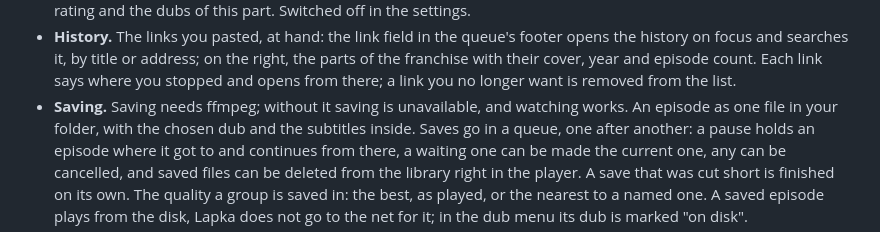
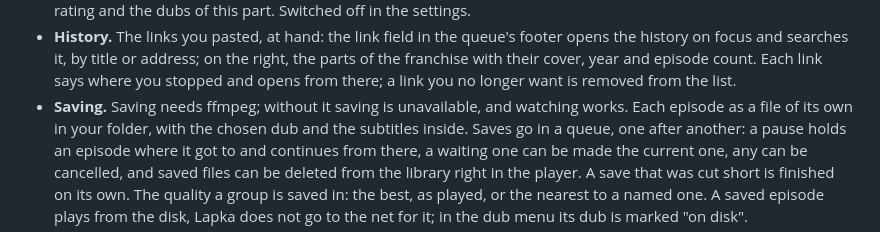
Before and after one commit to MythHand/Lapka, a Markdown page: README.md, the part around the change. GitHub-like rendering.

```diff
--- a/README.md
+++ b/README.md
@@ -52,8 +52,8 @@ in [LICENSES/PIP-Player.MIT.txt](LICENSES/PIP-Player.MIT.txt).
   on focus and searches it, by title or address; on the right, the parts of the franchise with their
   cover, year and episode count. Each link says where you stopped and opens from there; a link you
   no longer want is removed from the list.
-- **Saving.** Saving needs ffmpeg; without it saving is unavailable, and watching works. An
-  episode as one file in your folder, with the chosen dub and the subtitles inside.
+- **Saving.** Saving needs ffmpeg; without it saving is unavailable, and watching works.
+  Each episode as a file of its own in your folder, with the chosen dub and the subtitles inside.
   Saves go in a queue, one after another: a pause holds an episode where it got to and continues
   from there, a waiting one can be made the current one, any can be cancelled, and saved files can
   be deleted from the library right in the player. A save that was cut short is finished on its own.
```
Also changed, not shown: README.ru.md (+2 -1 lines).
